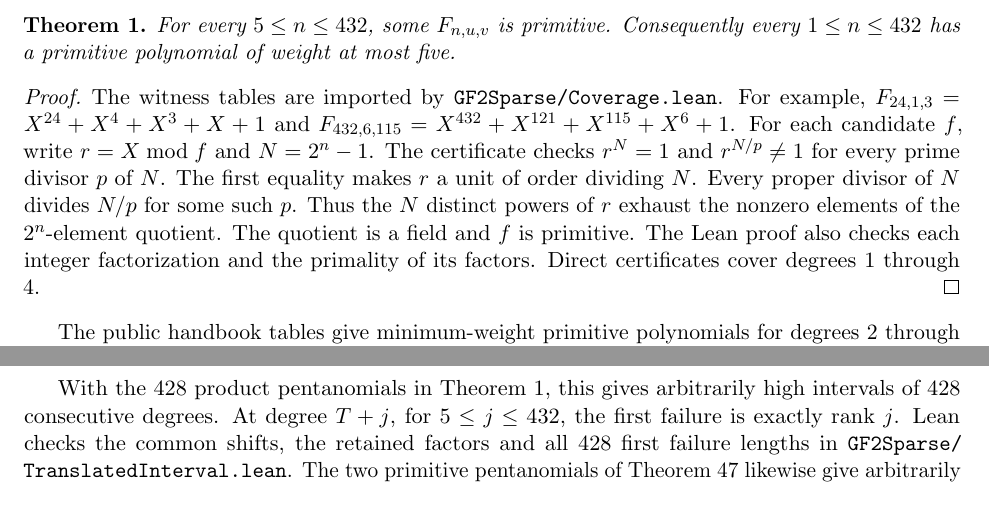
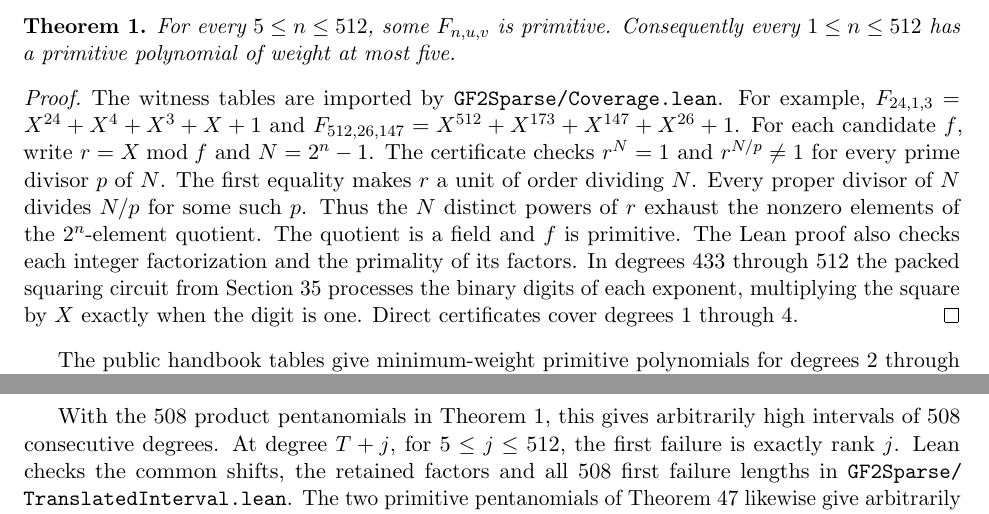
Before and after one commit to rudi-cilibrasi/gf2fun, a LaTeX document (results.tex): two parts of pages 1 and 31 of 45, joined at a grey line, cut so that both start at the same text. Compiled offline with pdfLaTeX.

Commit message:
Prove consecutive sparse primitive coverage through degree 512

```diff
--- a/results.tex
+++ b/results.tex
@@ -37,13 +37,13 @@
 Throughout this section \(u,v\) are distinct positive integers with \(u+v<n\).
 
 \begin{theorem}
-For every \(5\le n\le432\), some \(F_{n,u,v}\) is primitive.
-Consequently every \(1\le n\le432\) has a primitive polynomial of weight at most five.
+For every \(5\le n\le512\), some \(F_{n,u,v}\) is primitive.
+Consequently every \(1\le n\le512\) has a primitive polynomial of weight at most five.
 \end{theorem}
 \begin{proof}
 The witness tables are imported by \texttt{GF2Sparse/Coverage.lean}.
 For example, \(F_{24,1,3}=X^{24}+X^4+X^3+X+1\) and
-\(F_{432,6,115}=X^{432}+X^{121}+X^{115}+X^6+1\).
+\(F_{512,26,147}=X^{512}+X^{173}+X^{147}+X^{26}+1\).
 For each candidate \(f\), write \(r=X\bmod f\) and \(N=2^n-1\).
 The certificate checks \(r^N=1\) and \(r^{N/p}\ne1\) for every prime divisor
 \(p\) of \(N\). The first equality makes \(r\) a unit of order dividing \(N\).
@@ -51,7 +51,10 @@
 Thus the \(N\) distinct powers of \(r\) exhaust the nonzero elements of the
 \(2^n\)-element quotient. The quotient is a field and \(f\) is primitive.
 The Lean proof also checks each integer factorization and the primality of its
-factors. Direct certificates cover degrees 1 through 4.
+factors. In degrees 433 through 512 the packed squaring circuit
+from Section~\ref{sec:packed} processes the binary digits of each
+exponent, multiplying the square by \(X\) exactly when the digit
+is one. Direct certificates cover degrees 1 through 4.
 \end{proof}
 The public \href{https://people.math.carleton.ca/~daniel/hff/}{handbook tables}
 give minimum-weight primitive polynomials for degrees 2 through 640.
@@ -2324,10 +2327,10 @@
 as is parity. The seed has exponent gcd one by the substitution obstruction.
 \end{proof}
 
-With the 428 product pentanomials in Theorem~1, this gives arbitrarily
-high intervals of 428 consecutive degrees. At degree \(T+j\), for
-\(5\le j\le432\), the first failure is exactly rank \(j\).
-Lean checks the common shifts, the retained factors and all 428 first
+With the 508 product pentanomials in Theorem~1, this gives arbitrarily
+high intervals of 508 consecutive degrees. At degree \(T+j\), for
+\(5\le j\le512\), the first failure is exactly rank \(j\).
+Lean checks the common shifts, the retained factors and all 508 first
 failure lengths in \nolinkurl{GF2Sparse/TranslatedInterval.lean}.
 The two primitive pentanomials of Theorem~\ref{thm:mersenne-examples}
 likewise give arbitrarily high degrees with first failures exactly
```
Also changed, not shown: README.md, results.pdf, results.tex (4 more changed lines), 3 other files.
